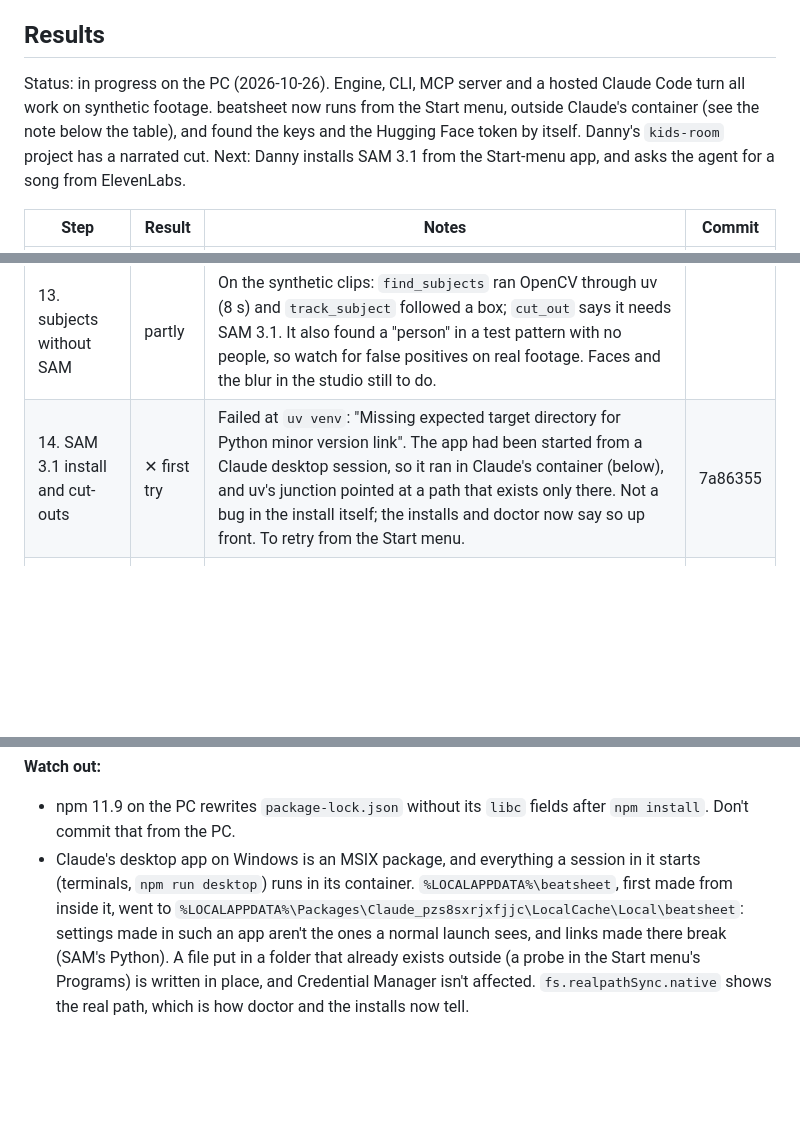
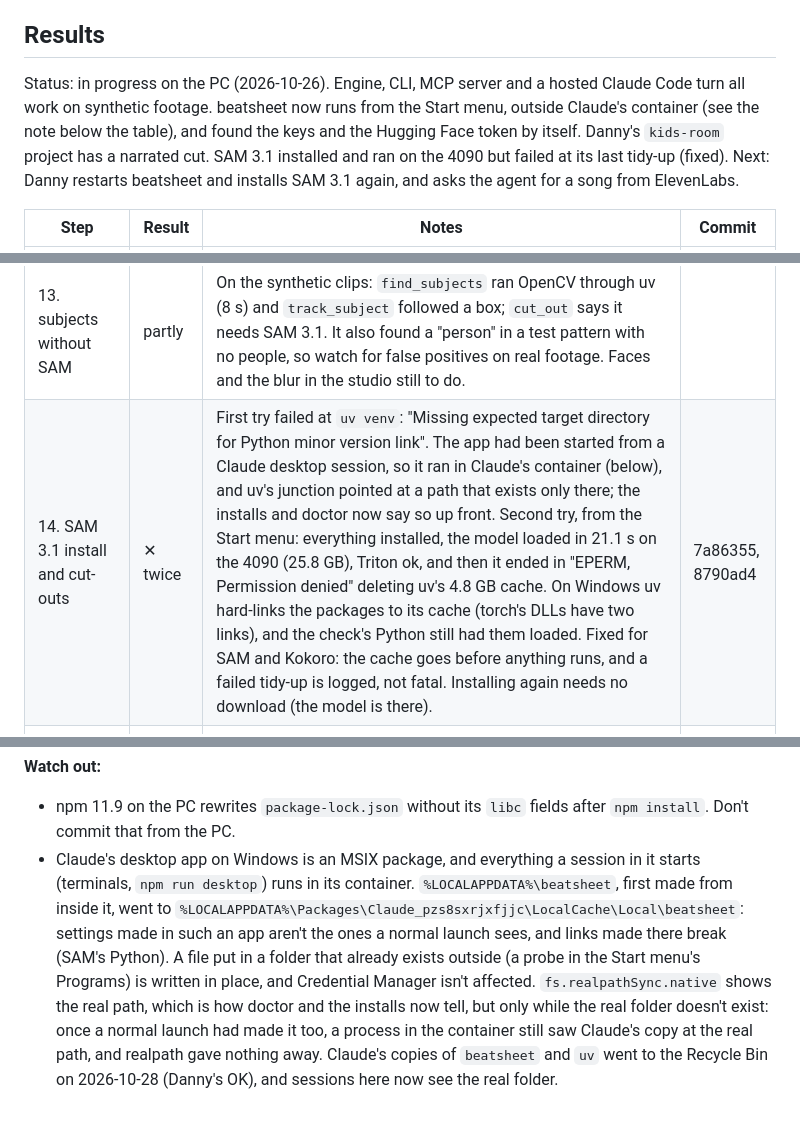
Before and after one commit to danny-hines/beatsheet, a Markdown page: WINDOWS-TODO.md, 3 parts joined by grey strips. Rendered like a GitHub page; blank space fills up the shorter version.

Commit message:
Windows results: SAM 3.1 ran on the 4090, then tripped on uv's cache; Claude's copies recycled
Co-Authored-By: Claude Opus 5.5 <noreply@anthropic.com>

```diff
--- a/WINDOWS-TODO.md
+++ b/WINDOWS-TODO.md
@@ -59,7 +59,7 @@ Messages from this PC can't reach the Mac session, so this file is the channel.
 
 ## Results
 
-Status: in progress on the PC (2026-10-26). Engine, CLI, MCP server and a hosted Claude Code turn all work on synthetic footage. beatsheet now runs from the Start menu, outside Claude's container (see the note below the table), and found the keys and the Hugging Face token by itself. Danny's `kids-room` project has a narrated cut. Next: Danny installs SAM 3.1 from the Start-menu app, and asks the agent for a song from ElevenLabs.
+Status: in progress on the PC (2026-10-26). Engine, CLI, MCP server and a hosted Claude Code turn all work on synthetic footage. beatsheet now runs from the Start menu, outside Claude's container (see the note below the table), and found the keys and the Hugging Face token by itself. Danny's `kids-room` project has a narrated cut. SAM 3.1 installed and ran on the 4090 but failed at its last tidy-up (fixed). Next: Danny restarts beatsheet and installs SAM 3.1 again, and asks the agent for a song from ElevenLabs.
 
 | Step | Result | Notes | Commit |
 | --- | --- | --- | --- |
@@ -76,7 +76,7 @@ Status: in progress on the PC (2026-10-26). Engine, CLI, MCP server and a hosted
 | 11. voices, Kokoro | partly | `list_voices` gives David and Zira. Narrating worked, but every word was timed 1.5× late: SAPI times its events by the voice's own rate (16 kHz for both), and the helper wrote 24 kHz. At 16 kHz both voices' word starts match the audio to the millisecond (checked with silence detection). A bookmark can't measure the rate instead: David adds 0.2 s after it, and without a full stop it fires mid-line. Listen, captions in the player, and Kokoro still to do. | 4497d1b |
 | 12. recording | | | |
 | 13. subjects without SAM | partly | On the synthetic clips: `find_subjects` ran OpenCV through uv (8 s) and `track_subject` followed a box; `cut_out` says it needs SAM 3.1. It also found a "person" in a test pattern with no people, so watch for false positives on real footage. Faces and the blur in the studio still to do. | |
-| 14. SAM 3.1 install and cut-outs | ✕ first try | Failed at `uv venv`: "Missing expected target directory for Python minor version link". The app had been started from a Claude desktop session, so it ran in Claude's container (below), and uv's junction pointed at a path that exists only there. Not a bug in the install itself; the installs and doctor now say so up front. To retry from the Start menu. | 7a86355 |
+| 14. SAM 3.1 install and cut-outs | ✕ twice | First try failed at `uv venv`: "Missing expected target directory for Python minor version link". The app had been started from a Claude desktop session, so it ran in Claude's container (below), and uv's junction pointed at a path that exists only there; the installs and doctor now say so up front. Second try, from the Start menu: everything installed, the model loaded in 21.1 s on the 4090 (25.8 GB), Triton ok, and then it ended in "EPERM, Permission denied" deleting uv's 4.8 GB cache. On Windows uv hard-links the packages to its cache (torch's DLLs have two links), and the check's Python still had them loaded. Fixed for SAM and Kokoro: the cache goes before anything runs, and a failed tidy-up is logged, not fatal. Installing again needs no download (the model is there). | 7a86355, 8790ad4 |
 | 15. Recycle Bin | ✓ | Through the engine (`trashProject`, what Home's menu calls): `synthtest` went to the Recycle Bin in 0.7 s with its original location, and Restore brought it back whole. The Home menu itself not clicked. | |
 | 16. npm run app | ✓ | Built `apps\desktop\release\beatsheet-win32-x64\beatsheet.exe`, and `beatsheet.lnk` is in the real Start menu (not Claude's copy), working in the repo. Danny opened it from there: started by Explorer, in no package, serving the studio on 47219. Its settings were new, so Setup showed every key (and the Hugging Face token) as missing, though they were all still in Credential Manager: which keys are added was noted only in settings, and those were in Claude's copy. Fixed: Settings now checks keys it doesn't list against Credential Manager (the Keychain on the Mac) once a run, and lists the ones that work. With fresh settings it found all five and the token in 2 s. | beaa378 |
 | 17. 5070 | | | |
@@ -85,4 +85,4 @@ Status: in progress on the PC (2026-10-26). Engine, CLI, MCP server and a hosted
 
 **Watch out:**
 - npm 11.9 on the PC rewrites `package-lock.json` without its `libc` fields after `npm install`. Don't commit that from the PC.
-- Claude's desktop app on Windows is an MSIX package, and everything a session in it starts (terminals, `npm run desktop`) runs in its container. `%LOCALAPPDATA%\beatsheet`, first made from inside it, went to `%LOCALAPPDATA%\Packages\Claude_pzs8sxrjxfjjc\LocalCache\Local\beatsheet`: settings made in such an app aren't the ones a normal launch sees, and links made there break (SAM's Python). A file put in a folder that already exists outside (a probe in the Start menu's Programs) is written in place, and Credential Manager isn't affected. `fs.realpathSync.native` shows the real path, which is how doctor and the installs now tell.
+- Claude's desktop app on Windows is an MSIX package, and everything a session in it starts (terminals, `npm run desktop`) runs in its container. `%LOCALAPPDATA%\beatsheet`, first made from inside it, went to `%LOCALAPPDATA%\Packages\Claude_pzs8sxrjxfjjc\LocalCache\Local\beatsheet`: settings made in such an app aren't the ones a normal launch sees, and links made there break (SAM's Python). A file put in a folder that already exists outside (a probe in the Start menu's Programs) is written in place, and Credential Manager isn't affected. `fs.realpathSync.native` shows the real path, which is how doctor and the installs now tell, but only while the real folder doesn't exist: once a normal launch had made it too, a process in the container still saw Claude's copy at the real path, and realpath gave nothing away. Claude's copies of `beatsheet` and `uv` went to the Recycle Bin on 2026-10-28 (Danny's OK), and sessions here now see the real folder.
```
